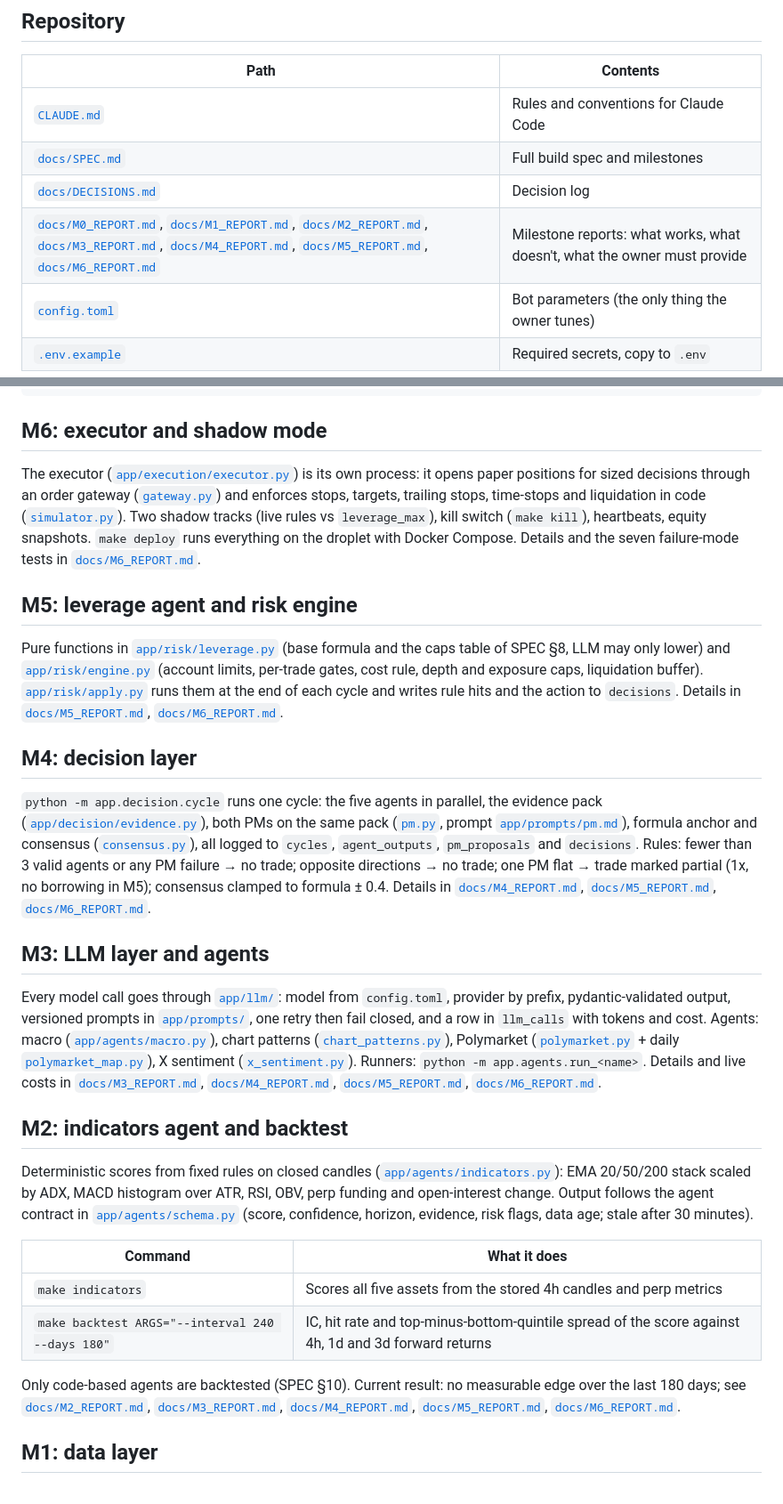
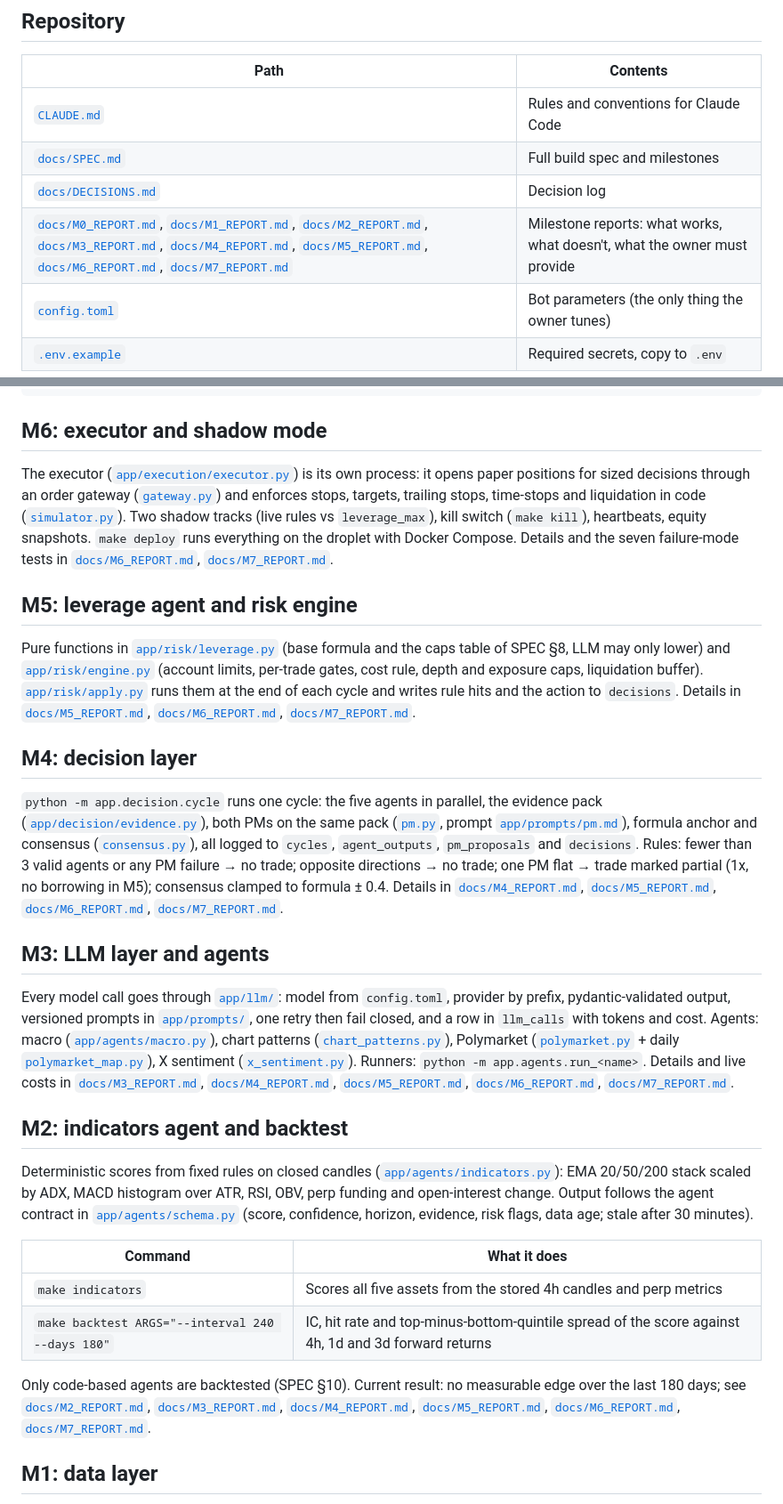
Before and after one commit to flexid/multi-agent-trading-bot, a Markdown page: README.md, 2 parts joined by grey strips. Shown at 89% size. Drawn GitHub-style.

Commit message:
docs: M7 report
Co-Authored-By: Claude Fable 5.1 <noreply@anthropic.com>

```diff
--- a/README.md
+++ b/README.md
@@ -36,7 +36,7 @@ data layer (15 min) → 5 agents → PM 1 + PM 2 → leverage agent → risk eng
 | [`CLAUDE.md`](CLAUDE.md) | Rules and conventions for Claude Code |
 | [`docs/SPEC.md`](docs/SPEC.md) | Full build spec and milestones |
 | [`docs/DECISIONS.md`](docs/DECISIONS.md) | Decision log |
-| [`docs/M0_REPORT.md`](docs/M0_REPORT.md), [`docs/M1_REPORT.md`](docs/M1_REPORT.md), [`docs/M2_REPORT.md`](docs/M2_REPORT.md), [`docs/M3_REPORT.md`](docs/M3_REPORT.md), [`docs/M4_REPORT.md`](docs/M4_REPORT.md), [`docs/M5_REPORT.md`](docs/M5_REPORT.md), [`docs/M6_REPORT.md`](docs/M6_REPORT.md) | Milestone reports: what works, what doesn't, what the owner must provide |
+| [`docs/M0_REPORT.md`](docs/M0_REPORT.md), [`docs/M1_REPORT.md`](docs/M1_REPORT.md), [`docs/M2_REPORT.md`](docs/M2_REPORT.md), [`docs/M3_REPORT.md`](docs/M3_REPORT.md), [`docs/M4_REPORT.md`](docs/M4_REPORT.md), [`docs/M5_REPORT.md`](docs/M5_REPORT.md), [`docs/M6_REPORT.md`](docs/M6_REPORT.md), [`docs/M7_REPORT.md`](docs/M7_REPORT.md) | Milestone reports: what works, what doesn't, what the owner must provide |
 | [`config.toml`](config.toml) | Bot parameters (the only thing the owner tunes) |
 | [`.env.example`](.env.example) | Required secrets, copy to `.env` |
 
@@ -63,19 +63,19 @@ dorkbot() { ssh root@164.90.211.109 "cd /opt/dorkbot && docker compose --profile
 
 ## M6: executor and shadow mode
 
-The executor ([`app/execution/executor.py`](app/execution/executor.py)) is its own process: it opens paper positions for sized decisions through an order gateway ([`gateway.py`](app/execution/gateway.py)) and enforces stops, targets, trailing stops, time-stops and liquidation in code ([`simulator.py`](app/execution/simulator.py)). Two shadow tracks (live rules vs `leverage_max`), kill switch (`make kill`), heartbeats, equity snapshots. `make deploy` runs everything on the droplet with Docker Compose. Details and the seven failure-mode tests in [`docs/M6_REPORT.md`](docs/M6_REPORT.md).
+The executor ([`app/execution/executor.py`](app/execution/executor.py)) is its own process: it opens paper positions for sized decisions through an order gateway ([`gateway.py`](app/execution/gateway.py)) and enforces stops, targets, trailing stops, time-stops and liquidation in code ([`simulator.py`](app/execution/simulator.py)). Two shadow tracks (live rules vs `leverage_max`), kill switch (`make kill`), heartbeats, equity snapshots. `make deploy` runs everything on the droplet with Docker Compose. Details and the seven failure-mode tests in [`docs/M6_REPORT.md`](docs/M6_REPORT.md), [`docs/M7_REPORT.md`](docs/M7_REPORT.md).
 
 ## M5: leverage agent and risk engine
 
-Pure functions in [`app/risk/leverage.py`](app/risk/leverage.py) (base formula and the caps table of SPEC §8, LLM may only lower) and [`app/risk/engine.py`](app/risk/engine.py) (account limits, per-trade gates, cost rule, depth and exposure caps, liquidation buffer). [`app/risk/apply.py`](app/risk/apply.py) runs them at the end of each cycle and writes rule hits and the action to `decisions`. Details in [`docs/M5_REPORT.md`](docs/M5_REPORT.md), [`docs/M6_REPORT.md`](docs/M6_REPORT.md).
+Pure functions in [`app/risk/leverage.py`](app/risk/leverage.py) (base formula and the caps table of SPEC §8, LLM may only lower) and [`app/risk/engine.py`](app/risk/engine.py) (account limits, per-trade gates, cost rule, depth and exposure caps, liquidation buffer). [`app/risk/apply.py`](app/risk/apply.py) runs them at the end of each cycle and writes rule hits and the action to `decisions`. Details in [`docs/M5_REPORT.md`](docs/M5_REPORT.md), [`docs/M6_REPORT.md`](docs/M6_REPORT.md), [`docs/M7_REPORT.md`](docs/M7_REPORT.md).
 
 ## M4: decision layer
 
-`python -m app.decision.cycle` runs one cycle: the five agents in parallel, the evidence pack ([`app/decision/evidence.py`](app/decision/evidence.py)), both PMs on the same pack ([`pm.py`](app/decision/pm.py), prompt [`app/prompts/pm.md`](app/prompts/pm.md)), formula anchor and consensus ([`consensus.py`](app/decision/consensus.py)), all logged to `cycles`, `agent_outputs`, `pm_proposals` and `decisions`. Rules: fewer than 3 valid agents or any PM failure → no trade; opposite directions → no trade; one PM flat → trade marked partial (1x, no borrowing in M5); consensus clamped to formula ± 0.4. Details in [`docs/M4_REPORT.md`](docs/M4_REPORT.md), [`docs/M5_REPORT.md`](docs/M5_REPORT.md), [`docs/M6_REPORT.md`](docs/M6_REPORT.md).
+`python -m app.decision.cycle` runs one cycle: the five agents in parallel, the evidence pack ([`app/decision/evidence.py`](app/decision/evidence.py)), both PMs on the same pack ([`pm.py`](app/decision/pm.py), prompt [`app/prompts/pm.md`](app/prompts/pm.md)), formula anchor and consensus ([`consensus.py`](app/decision/consensus.py)), all logged to `cycles`, `agent_outputs`, `pm_proposals` and `decisions`. Rules: fewer than 3 valid agents or any PM failure → no trade; opposite directions → no trade; one PM flat → trade marked partial (1x, no borrowing in M5); consensus clamped to formula ± 0.4. Details in [`docs/M4_REPORT.md`](docs/M4_REPORT.md), [`docs/M5_REPORT.md`](docs/M5_REPORT.md), [`docs/M6_REPORT.md`](docs/M6_REPORT.md), [`docs/M7_REPORT.md`](docs/M7_REPORT.md).
 
 ## M3: LLM layer and agents
 
-Every model call goes through [`app/llm/`](app/llm/): model from `config.toml`, provider by prefix, pydantic-validated output, versioned prompts in [`app/prompts/`](app/prompts/), one retry then fail closed, and a row in `llm_calls` with tokens and cost. Agents: macro ([`app/agents/macro.py`](app/agents/macro.py)), chart patterns ([`chart_patterns.py`](app/agents/chart_patterns.py)), Polymarket ([`polymarket.py`](app/agents/polymarket.py) + daily [`polymarket_map.py`](app/agents/polymarket_map.py)), X sentiment ([`x_sentiment.py`](app/agents/x_sentiment.py)). Runners: `python -m app.agents.run_<name>`. Details and live costs in [`docs/M3_REPORT.md`](docs/M3_REPORT.md), [`docs/M4_REPORT.md`](docs/M4_REPORT.md), [`docs/M5_REPORT.md`](docs/M5_REPORT.md), [`docs/M6_REPORT.md`](docs/M6_REPORT.md).
+Every model call goes through [`app/llm/`](app/llm/): model from `config.toml`, provider by prefix, pydantic-validated output, versioned prompts in [`app/prompts/`](app/prompts/), one retry then fail closed, and a row in `llm_calls` with tokens and cost. Agents: macro ([`app/agents/macro.py`](app/agents/macro.py)), chart patterns ([`chart_patterns.py`](app/agents/chart_patterns.py)), Polymarket ([`polymarket.py`](app/agents/polymarket.py) + daily [`polymarket_map.py`](app/agents/polymarket_map.py)), X sentiment ([`x_sentiment.py`](app/agents/x_sentiment.py)). Runners: `python -m app.agents.run_<name>`. Details and live costs in [`docs/M3_REPORT.md`](docs/M3_REPORT.md), [`docs/M4_REPORT.md`](docs/M4_REPORT.md), [`docs/M5_REPORT.md`](docs/M5_REPORT.md), [`docs/M6_REPORT.md`](docs/M6_REPORT.md), [`docs/M7_REPORT.md`](docs/M7_REPORT.md).
 
 ## M2: indicators agent and backtest
 
@@ -86,7 +86,7 @@ Deterministic scores from fixed rules on closed candles ([`app/agents/indicators
 | `make indicators` | Scores all five assets from the stored 4h candles and perp metrics |
 | `make backtest ARGS="--interval 240 --days 180"` | IC, hit rate and top-minus-bottom-quintile spread of the score against 4h, 1d and 3d forward returns |
 
-Only code-based agents are backtested (SPEC §10). Current result: no measurable edge over the last 180 days; see [`docs/M2_REPORT.md`](docs/M2_REPORT.md), [`docs/M3_REPORT.md`](docs/M3_REPORT.md), [`docs/M4_REPORT.md`](docs/M4_REPORT.md), [`docs/M5_REPORT.md`](docs/M5_REPORT.md), [`docs/M6_REPORT.md`](docs/M6_REPORT.md).
+Only code-based agents are backtested (SPEC §10). Current result: no measurable edge over the last 180 days; see [`docs/M2_REPORT.md`](docs/M2_REPORT.md), [`docs/M3_REPORT.md`](docs/M3_REPORT.md), [`docs/M4_REPORT.md`](docs/M4_REPORT.md), [`docs/M5_REPORT.md`](docs/M5_REPORT.md), [`docs/M6_REPORT.md`](docs/M6_REPORT.md), [`docs/M7_REPORT.md`](docs/M7_REPORT.md).
 
 ## M1: data layer
 
```
Also changed, not shown: other parts of README.md (+1 -1 lines), docs/M7_REPORT.md (added, +30 -0 lines).
